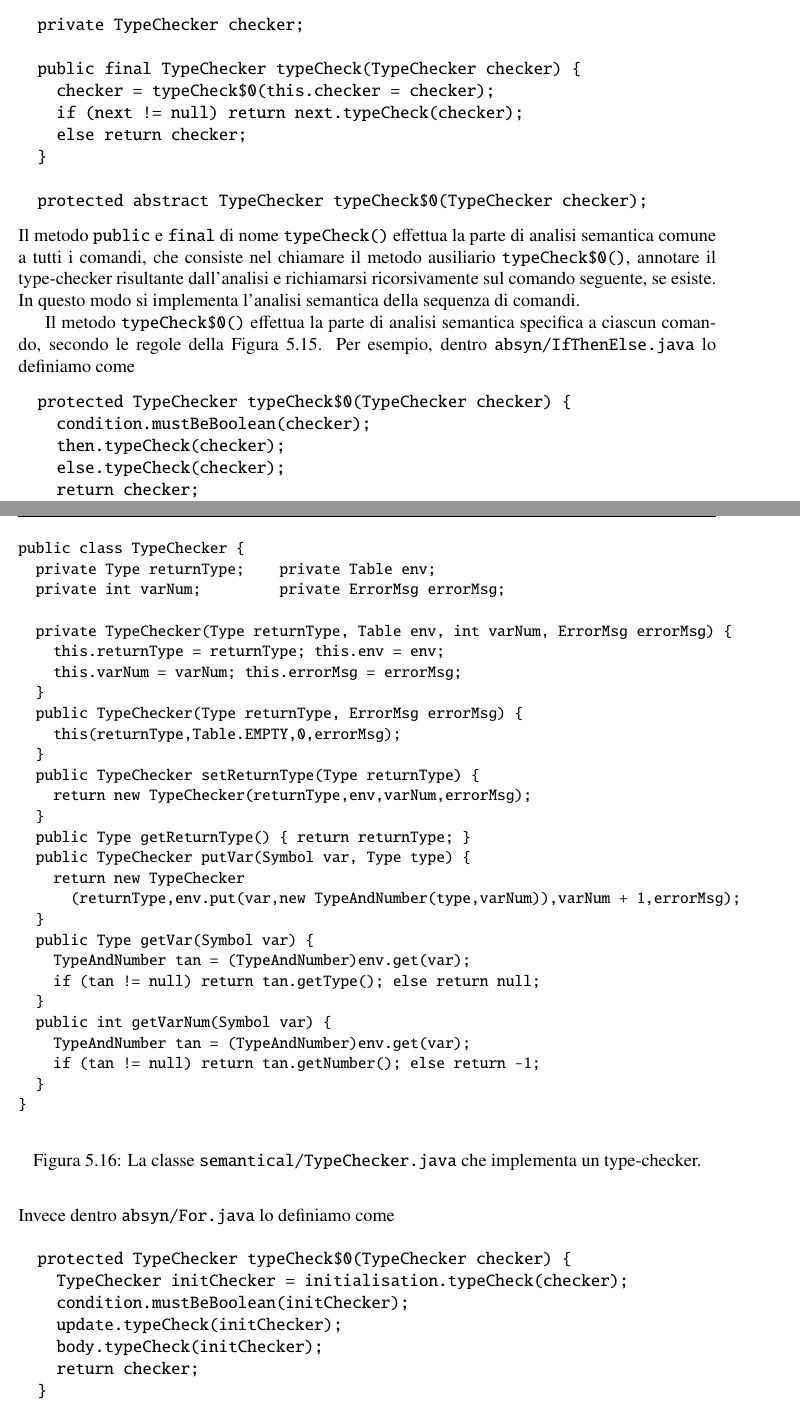
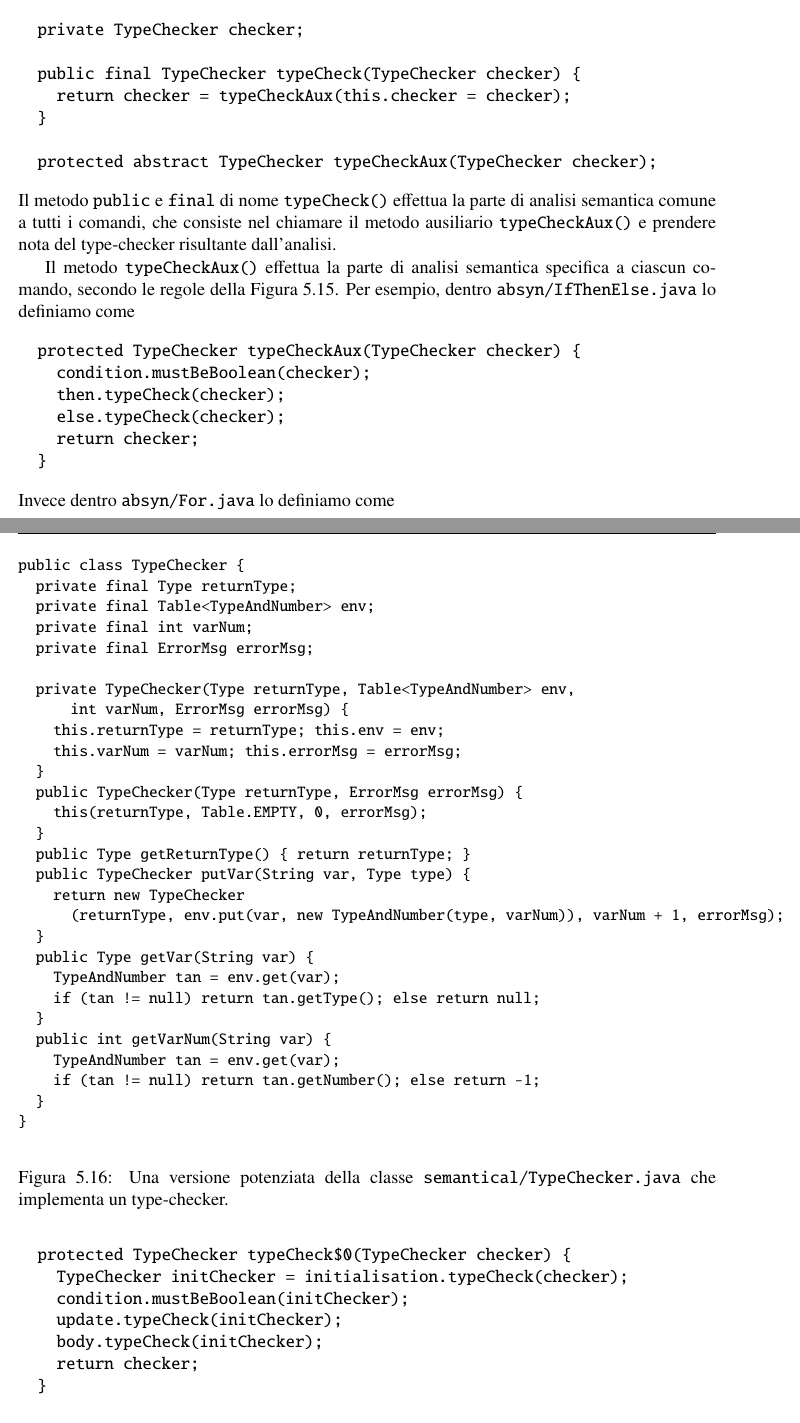
Before and after one commit to spoto/Kitten-Book, a LaTeX book (OOCompilation.tex, which reads semantical.tex): two parts of pages 165 and 166 of 205, joined at a grey line, cut so that both start at the same text. Compiled offline with pdfLaTeX.

Commit message:
Pulita la sezione 5.4.1

```diff
--- a/semantical.tex
+++ b/semantical.tex
@@ -1453,43 +1453,38 @@ Esaminiamo adesso alcune regole della Figura~\ref{fig:analysis_commands}:
 \subsection{L'implementazione dell'analisi semantica dei comandi}
   \label{subsec:analysis_commands_implementation}
 %
-Dal momento
-che l'analisi semantica di un comando restituisce un ambiente, implementiamo
+Dal momento che l'analisi semantica di un comando restituisce un ambiente, implementiamo
 il metodo di analisi semantica dentro \texttt{absyn/Command.java} come
 %
 \begin{verbatim}
   private TypeChecker checker;
 
   public final TypeChecker typeCheck(TypeChecker checker) {
-    checker = typeCheck$0(this.checker = checker);
-    if (next != null) return next.typeCheck(checker);
-    else return checker;
-  }
-
-  protected abstract TypeChecker typeCheck$0(TypeChecker checker);
+    return checker = typeCheckAux(this.checker = checker);
+  }
+
+  protected abstract TypeChecker typeCheckAux(TypeChecker checker);
 \end{verbatim}
 %
 Il metodo \texttt{public} e \texttt{final} di nome \texttt{typeCheck()}
 effettua la parte di analisi semantica comune a tutti i comandi, che consiste
-nel chiamare il metodo ausiliario \texttt{typeCheck\$0()}, annotare il
-type-checker risultante dall'analisi e richiamarsi ricorsivamente sul
-comando seguente, se esiste. In questo modo si implementa l'analisi
-semantica della sequenza di comandi.
-
-Il metodo \texttt{typeCheck\$0()} effettua la parte di analisi semantica
+nel chiamare il metodo ausiliario \texttt{typeCheckAux()} e prendere nota del
+type-checker risultante dall'analisi.
+
+Il metodo \texttt{typeCheckAux()} effettua la parte di analisi semantica
 specifica a ciascun comando, secondo le regole della
 Figura~\ref{fig:analysis_commands}. Per esempio, dentro
 \texttt{absyn/IfThenElse.java} lo definiamo come
 %
 \begin{verbatim}
-  protected TypeChecker typeCheck$0(TypeChecker checker) {
+  protected TypeChecker typeCheckAux(TypeChecker checker) {
     condition.mustBeBoolean(checker);
     then.typeCheck(checker);
     else.typeCheck(checker);
     return checker;
   }
 \end{verbatim}
-% $
+%
 Invece dentro \texttt{absyn/For.java} lo definiamo come
 %
 \begin{verbatim}
@@ -1501,41 +1496,41 @@ Invece dentro \texttt{absyn/For.java} lo definiamo come
     return checker;
   }
 \end{verbatim}
-% $
+%
 \begin{figure}[t]
 {\small
 \begin{verbatim}
 public class TypeChecker {
-  private Type returnType;    private Table env;
-  private int varNum;         private ErrorMsg errorMsg;
-
-  private TypeChecker(Type returnType, Table env, int varNum, ErrorMsg errorMsg) {
+  private final Type returnType;
+  private final Table<TypeAndNumber> env;
+  private final int varNum;
+  private final ErrorMsg errorMsg;
+
+  private TypeChecker(Type returnType, Table<TypeAndNumber> env,
+      int varNum, ErrorMsg errorMsg) {
     this.returnType = returnType; this.env = env;
     this.varNum = varNum; this.errorMsg = errorMsg;
   }
   public TypeChecker(Type returnType, ErrorMsg errorMsg) {
-    this(returnType,Table.EMPTY,0,errorMsg);
-  }
-  public TypeChecker setReturnType(Type returnType) {
-    return new TypeChecker(returnType,env,varNum,errorMsg);
+    this(returnType, Table.EMPTY, 0, errorMsg);
   }
   public Type getReturnType() { return returnType; }
-  public TypeChecker putVar(Symbol var, Type type) {
+  public TypeChecker putVar(String var, Type type) {
     return new TypeChecker
-      (returnType,env.put(var,new TypeAndNumber(type,varNum)),varNum + 1,errorMsg);
-  }
-  public Type getVar(Symbol var) {
-    TypeAndNumber tan = (TypeAndNumber)env.get(var);
+      (returnType, env.put(var, new TypeAndNumber(type, varNum)), varNum + 1, errorMsg);
+  }
+  public Type getVar(String var) {
+    TypeAndNumber tan = env.get(var);
     if (tan != null) return tan.getType(); else return null;
   }
-  public int getVarNum(Symbol var) {
-    TypeAndNumber tan = (TypeAndNumber)env.get(var);
+  public int getVarNum(String var) {
+    TypeAndNumber tan = env.get(var);
     if (tan != null) return tan.getNumber(); else return -1;
   }
 }
 \end{verbatim}
 }
-\caption{La classe \texttt{semantical/TypeChecker.java} che implementa un type-checker.}
+\caption{Una versione potenziata della classe \texttt{semantical/TypeChecker.java} che implementa un type-checker.}
   \label{fig:semantical.TypeChecker}
 \end{figure}
 %
@@ -1554,7 +1551,7 @@ implementare l'analisi semantica dei comandi \texttt{return}: in
 \texttt{absyn/Return.java} definiamo infatti:
 %
 \begin{verbatim}
-  protected TypeChecker typeCheck$0(TypeChecker checker) {
+  protected TypeChecker typeCheckAux(TypeChecker checker) {
     Type expectedReturnType = checker.getReturnType();
     if (returned == null && expectedReturnType != VoidType.INSTANCE)
       error("missing return value");
```
Also changed, not shown: semantical.tex (10 more changed lines).
